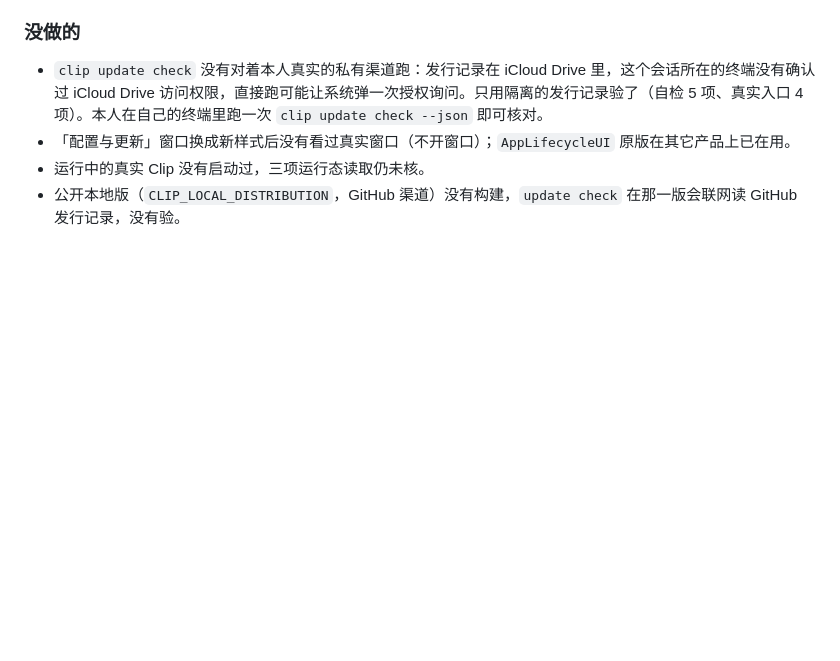
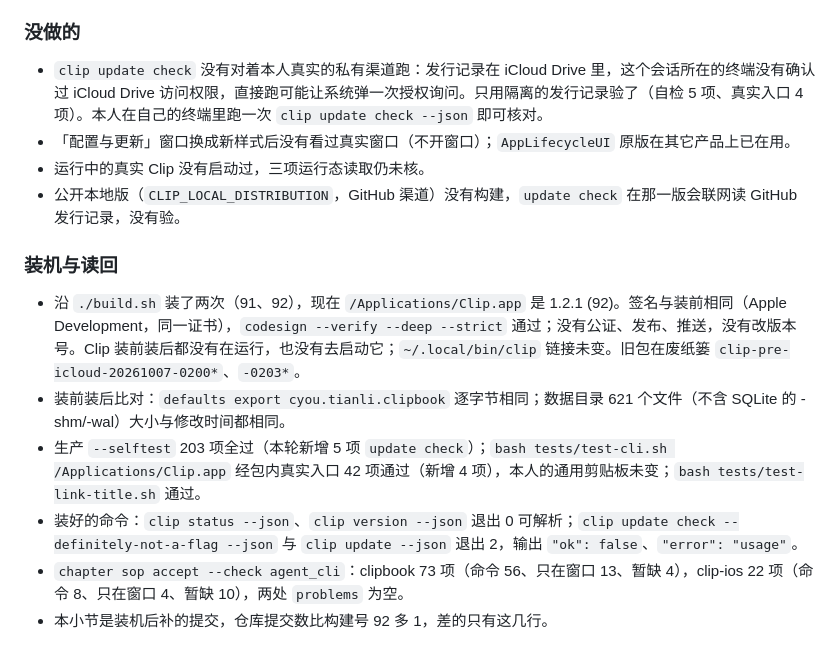
Before and after one commit to zengtianli/clipbook, a Markdown page: handoffs/agent-cli-20261006.md, the part around the change. GitHub-like rendering; blank space fills up the shorter version.

Commit message:
docs(handoff): install and readback of the lifecycle pilot round (1.2.1 build 92)
Co-Authored-By: Claude Opus 5.5 <noreply@anthropic.com>

```diff
--- a/handoffs/agent-cli-20261006.md
+++ b/handoffs/agent-cli-20261006.md
@@ -138,3 +138,12 @@ Mac 暂缺 4 项：升级到新版 / 下载新版；辅助功能是否已授权
 - 「配置与更新」窗口换成新样式后没有看过真实窗口（不开窗口）；`AppLifecycleUI` 原版在其它产品上已在用。
 - 运行中的真实 Clip 没有启动过，三项运行态读取仍未核。
 - 公开本地版（`CLIP_LOCAL_DISTRIBUTION`，GitHub 渠道）没有构建，`update check` 在那一版会联网读 GitHub 发行记录，没有验。
+
+### 装机与读回
+
+- 沿 `./build.sh` 装了两次（91、92），现在 `/Applications/Clip.app` 是 1.2.1 (92)。签名与装前相同（Apple Development，同一证书），`codesign --verify --deep --strict` 通过；没有公证、发布、推送，没有改版本号。Clip 装前装后都没有在运行，也没有去启动它；`~/.local/bin/clip` 链接未变。旧包在废纸篓 `clip-pre-icloud-20261007-0200*`、`-0203*`。
+- 装前装后比对：`defaults export cyou.tianli.clipbook` 逐字节相同；数据目录 621 个文件（不含 SQLite 的 -shm/-wal）大小与修改时间都相同。
+- 生产 `--selftest` 203 项全过（本轮新增 5 项 `update check`）；`bash tests/test-cli.sh /Applications/Clip.app` 经包内真实入口 42 项通过（新增 4 项），本人的通用剪贴板未变；`bash tests/test-link-title.sh` 通过。
+- 装好的命令：`clip status --json`、`clip version --json` 退出 0 可解析；`clip update check --definitely-not-a-flag --json` 与 `clip update --json` 退出 2，输出 `"ok": false`、`"error": "usage"`。
+- `chapter sop accept --check agent_cli`：clipbook 73 项（命令 56、只在窗口 13、暂缺 4），clip-ios 22 项（命令 8、只在窗口 4、暂缺 10），两处 `problems` 为空。
+- 本小节是装机后补的提交，仓库提交数比构建号 92 多 1，差的只有这几行。
```
